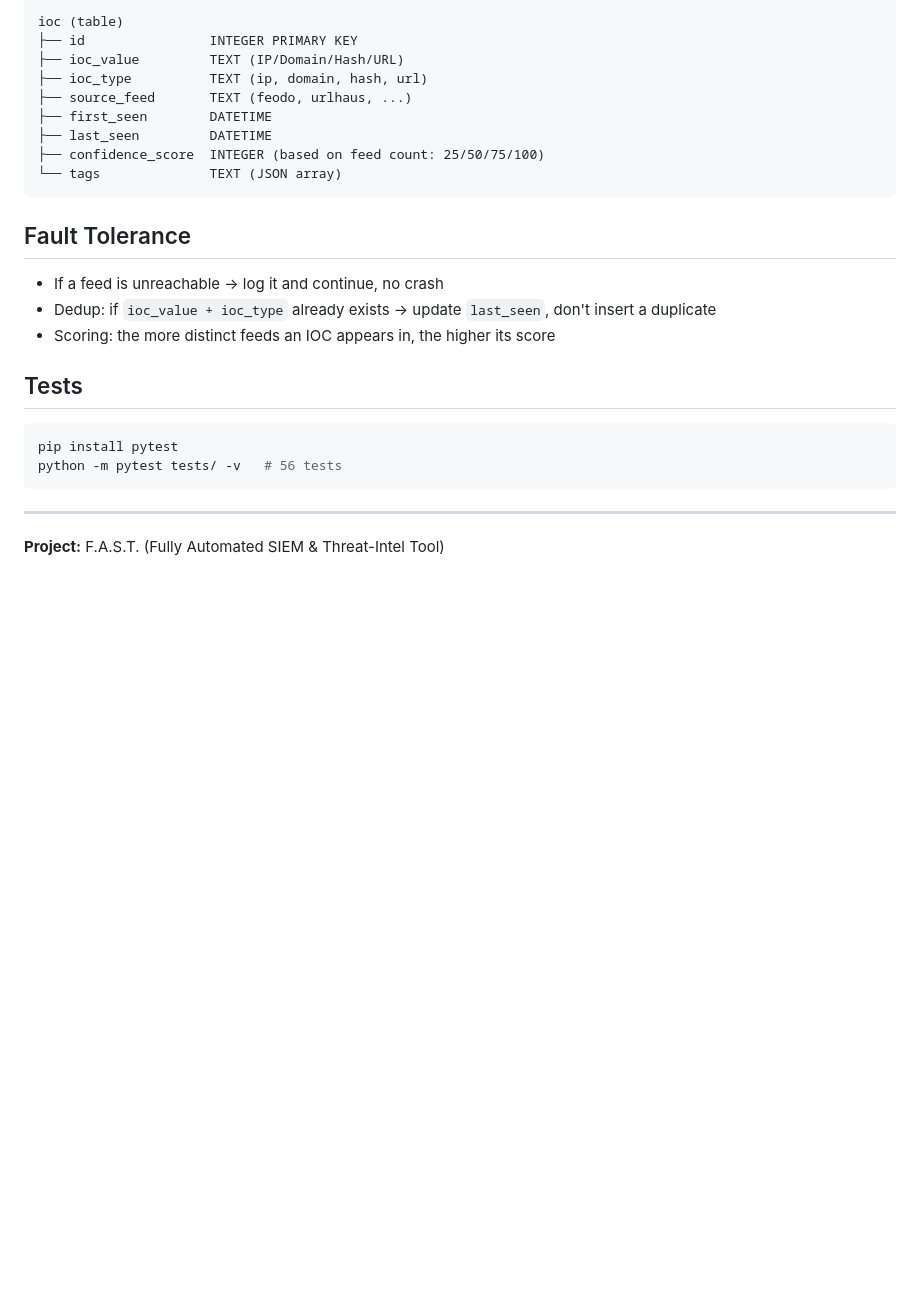
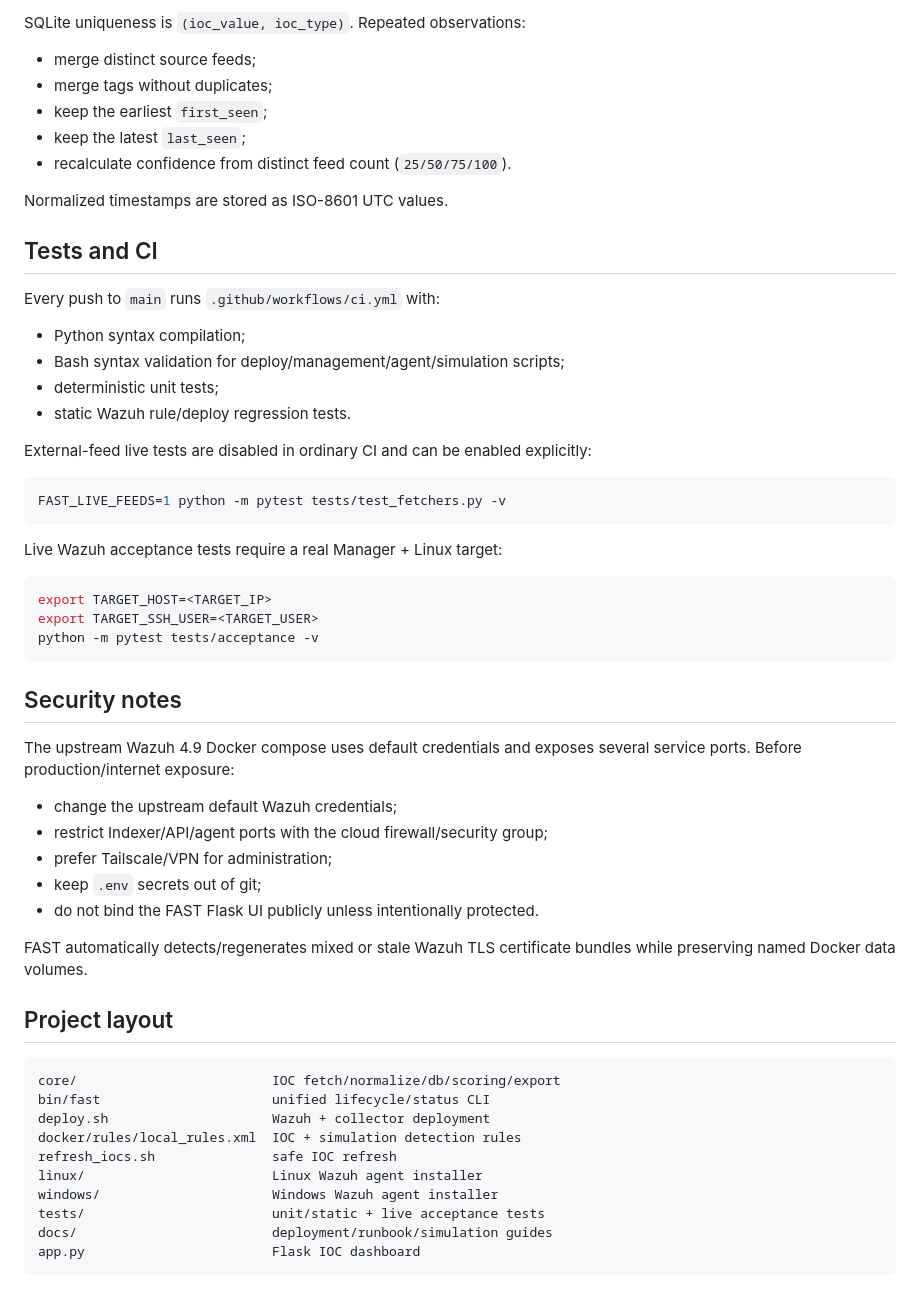
Before and after one commit to eppzx2/fast-test, a Markdown page: README.md, the part around one of its changes. GitHub-like rendering; blank space fills up the shorter version.

Commit message:
bring FAST documentation in line with hardened implementation

````diff
--- a/README.md
+++ b/README.md
@@ -175,30 +141,63 @@ Routes:
 
-```
-ioc (table)
-├── id                INTEGER PRIMARY KEY
-├── ioc_value         TEXT (IP/Domain/Hash/URL)
-├── ioc_type          TEXT (ip, domain, hash, url)
-├── source_feed       TEXT (feodo, urlhaus, ...)
-├── first_seen        DATETIME
-├── last_seen         DATETIME
-├── confidence_score  INTEGER (based on feed count: 25/50/75/100)
-└── tags              TEXT (JSON array)
+SQLite uniqueness is `(ioc_value, ioc_type)`. Repeated observations:
+
+- merge distinct source feeds;
+- merge tags without duplicates;
+- keep the earliest `first_seen`;
+- keep the latest `last_seen`;
+- recalculate confidence from distinct feed count (`25/50/75/100`).
+
+Normalized timestamps are stored as ISO-8601 UTC values.
+
+## Tests and CI
+
+Every push to `main` runs `.github/workflows/ci.yml` with:
+
+- Python syntax compilation;
+- Bash syntax validation for deploy/management/agent/simulation scripts;
+- deterministic unit tests;
+- static Wazuh rule/deploy regression tests.
+
+External-feed live tests are disabled in ordinary CI and can be enabled
+explicitly:
+
+```bash
+FAST_LIVE_FEEDS=1 python -m pytest tests/test_fetchers.py -v
 ```
 
-## Fault Tolerance
-
-- If a feed is unreachable → log it and continue, no crash
-- Dedup: if `ioc_value + ioc_type` already exists → update `last_seen`,
-  don't insert a duplicate
-- Scoring: the more distinct feeds an IOC appears in, the higher its score
-
-## Tests
+Live Wazuh acceptance tests require a real Manager + Linux target:
 
 ```bash
-pip install pytest
-python -m pytest tests/ -v   # 56 tests
+export TARGET_HOST=<TARGET_IP>
+export TARGET_SSH_USER=<TARGET_USER>
+python -m pytest tests/acceptance -v
 ```
 
----
+## Security notes
 
-**Project:** F.A.S.T. (Fully Automated SIEM & Threat-Intel Tool)
+The upstream Wazuh 4.9 Docker compose uses default credentials and exposes
+several service ports. Before production/internet exposure:
+
+- change the upstream default Wazuh credentials;
+- restrict Indexer/API/agent ports with the cloud firewall/security group;
+- prefer Tailscale/VPN for administration;
+- keep `.env` secrets out of git;
+- do not bind the FAST Flask UI publicly unless intentionally protected.
+
+FAST automatically detects/regenerates mixed or stale Wazuh TLS certificate
+bundles while preserving named Docker data volumes.
+
+## Project layout
+
+```text
+core/                         IOC fetch/normalize/db/scoring/export
+bin/fast                      unified lifecycle/status CLI
+deploy.sh                     Wazuh + collector deployment
+docker/rules/local_rules.xml  IOC + simulation detection rules
+refresh_iocs.sh               safe IOC refresh
+linux/                        Linux Wazuh agent installer
+windows/                      Windows Wazuh agent installer
+tests/                        unit/static + live acceptance tests
+docs/                         deployment/runbook/simulation guides
+app.py                        Flask IOC dashboard
+```
````
Also changed, not shown: other parts of README.md (+106 -140 lines).
